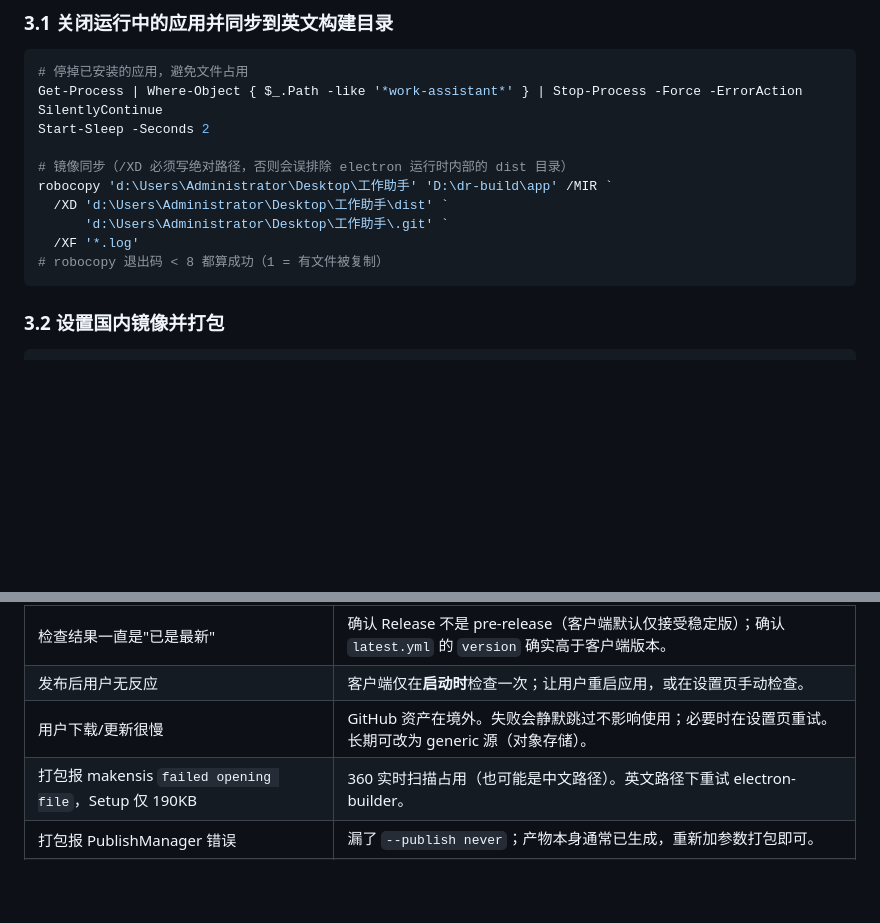
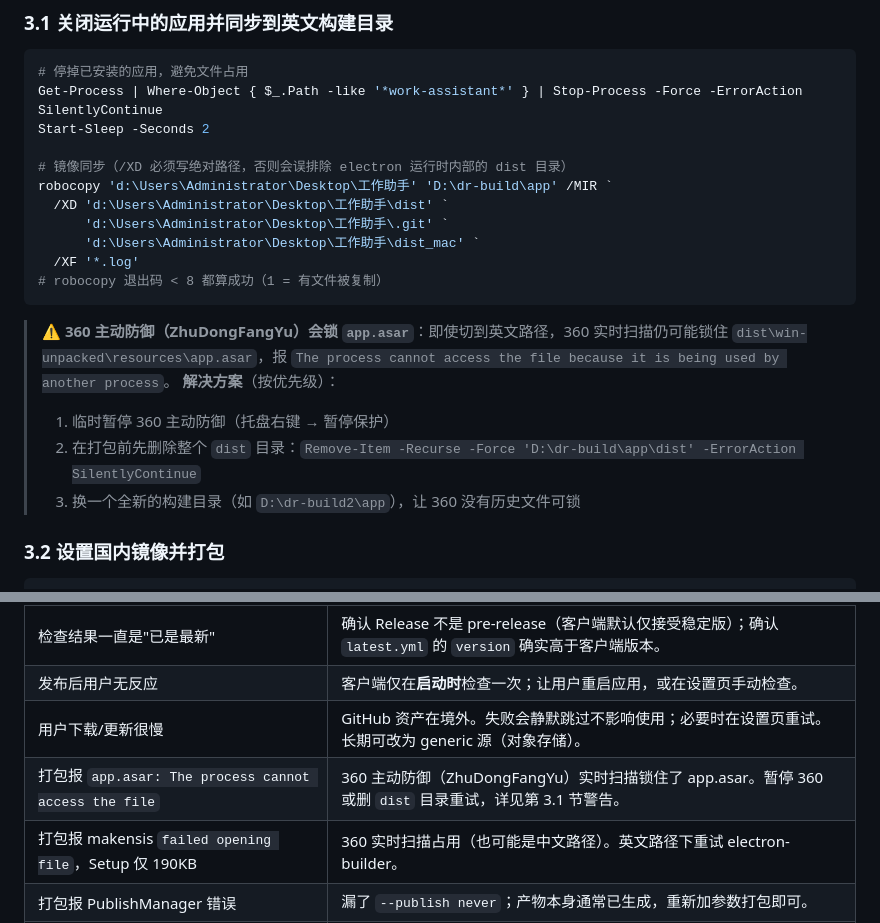
Before and after one commit to jackie251818/work-assistant, a Markdown page: docs/RELEASING.md, 2 parts joined by grey strips. Rendered like a GitHub page; blank space fills up the shorter version.

````diff
--- a/docs/RELEASING.md
+++ b/docs/RELEASING.md
@@ -62,9 +63,16 @@ Start-Sleep -Seconds 2
 robocopy 'd:\Users\Administrator\Desktop\工作助手' 'D:\dr-build\app' /MIR `
   /XD 'd:\Users\Administrator\Desktop\工作助手\dist' `
       'd:\Users\Administrator\Desktop\工作助手\.git' `
+      'd:\Users\Administrator\Desktop\工作助手\dist_mac' `
   /XF '*.log'
 # robocopy 退出码 < 8 都算成功（1 = 有文件被复制）
 ```
+
+> ⚠️ **360 主动防御（ZhuDongFangYu）会锁 `app.asar`**：即使切到英文路径，360 实时扫描仍可能锁住 `dist\win-unpacked\resources\app.asar`，报 `The process cannot access the file because it is being used by another process`。
+> **解决方案**（按优先级）：
+> 1. 临时暂停 360 主动防御（托盘右键 → 暂停保护）
+> 2. 在打包前先删除整个 `dist` 目录：`Remove-Item -Recurse -Force 'D:\dr-build\app\dist' -ErrorAction SilentlyContinue`
+> 3. 换一个全新的构建目录（如 `D:\dr-build2\app`），让 360 没有历史文件可锁
 
 ### 3.2 设置国内镜像并打包
 
@@ -278,6 +306,7 @@ updater[info] Update for version 1.3.1 is not available (latest version: 1.3.1,
 | 检查结果一直是"已是最新" | 确认 Release 不是 pre-release（客户端默认仅接受稳定版）；确认 `latest.yml` 的 `version` 确实高于客户端版本。 |
 | 发布后用户无反应 | 客户端仅在**启动时**检查一次；让用户重启应用，或在设置页手动检查。 |
 | 用户下载/更新很慢 | GitHub 资产在境外。失败会静默跳过不影响使用；必要时在设置页重试。长期可改为 generic 源（对象存储）。 |
+| 打包报 `app.asar: The process cannot access the file` | 360 主动防御（ZhuDongFangYu）实时扫描锁住了 app.asar。暂停 360 或删 `dist` 目录重试，详见第 3.1 节警告。 |
 | 打包报 makensis `failed opening file`，Setup 仅 190KB | 360 实时扫描占用（也可能是中文路径）。英文路径下重试 electron-builder。 |
 | 打包报 PublishManager 错误 | 漏了 `--publish never`；产物本身通常已生成，重新加参数打包即可。 |
 | 网页/命令上传到一半失败 | 删掉 Release 中传了一半的资产后重传该文件；exe 与 yml/blockmap 必须最终齐全。 |
````
Also changed, not shown: other parts of docs/RELEASING.md (+33 -10 lines).
